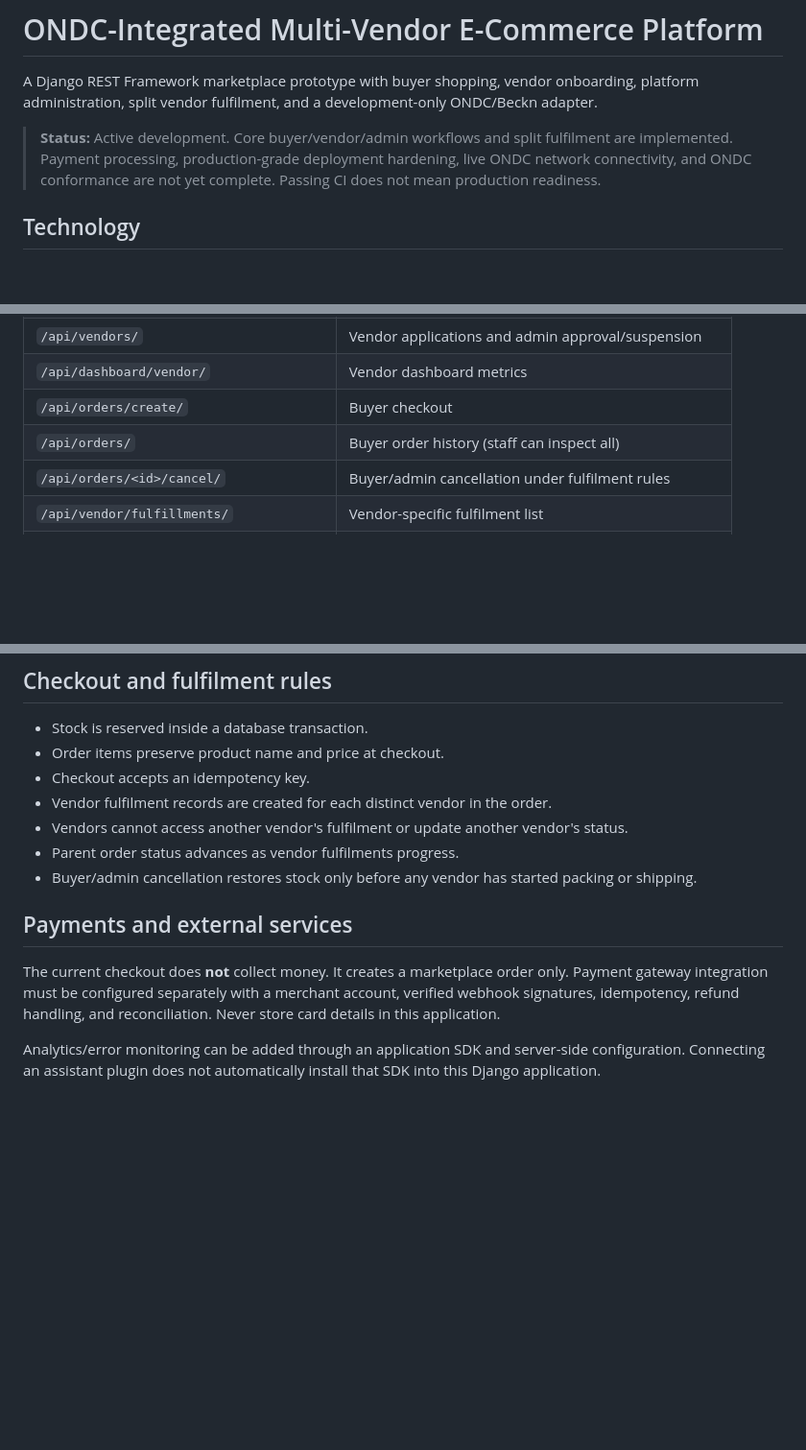
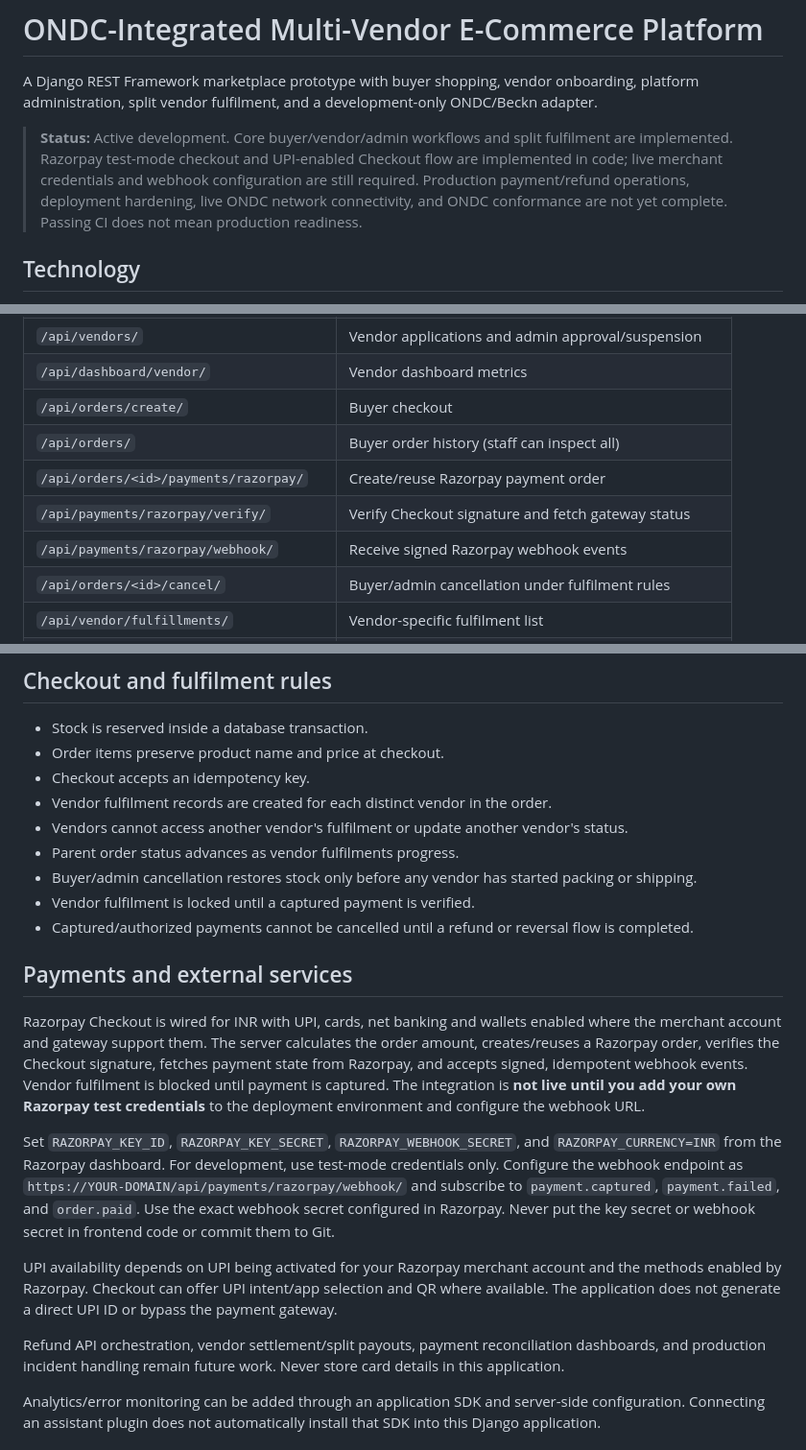
Before and after one commit to Mohammadiliyas/ondc-multivendor-platform, a Markdown page: README.md, 3 parts joined by grey strips. Shown at 96% size. Rendered like a GitHub page; blank space fills up the shorter version.

Commit message:
Document Razorpay UPI integration, webhook setup and production prerequisites

```diff
--- a/README.md
+++ b/README.md
@@ -2,7 +2,7 @@
 
 A Django REST Framework marketplace prototype with buyer shopping, vendor onboarding, platform administration, split vendor fulfilment, and a development-only ONDC/Beckn adapter.
 
-> **Status:** Active development. Core buyer/vendor/admin workflows and split fulfilment are implemented. Payment processing, production-grade deployment hardening, live ONDC network connectivity, and ONDC conformance are not yet complete. Passing CI does not mean production readiness.
+> **Status:** Active development. Core buyer/vendor/admin workflows and split fulfilment are implemented. Razorpay test-mode checkout and UPI-enabled Checkout flow are implemented in code; live merchant credentials and webhook configuration are still required. Production payment/refund operations, deployment hardening, live ONDC network connectivity, and ONDC conformance are not yet complete. Passing CI does not mean production readiness.
 
 ## Technology
 
@@ -50,6 +50,9 @@ If `MYSQL_DATABASE` is set, Django uses MySQL. Otherwise it uses SQLite.
 | `/api/dashboard/vendor/` | Vendor dashboard metrics |
 | `/api/orders/create/` | Buyer checkout |
 | `/api/orders/` | Buyer order history (staff can inspect all) |
+| `/api/orders/<id>/payments/razorpay/` | Create/reuse Razorpay payment order |
+| `/api/payments/razorpay/verify/` | Verify Checkout signature and fetch gateway status |
+| `/api/payments/razorpay/webhook/` | Receive signed Razorpay webhook events |
 | `/api/orders/<id>/cancel/` | Buyer/admin cancellation under fulfilment rules |
 | `/api/vendor/fulfillments/` | Vendor-specific fulfilment list |
 | `/api/vendor/fulfillments/<id>/status/` | Update own fulfilment and tracking reference |
@@ -66,10 +69,18 @@ If `MYSQL_DATABASE` is set, Django uses MySQL. Otherwise it uses SQLite.
 - Vendors cannot access another vendor's fulfilment or update another vendor's status.
 - Parent order status advances as vendor fulfilments progress.
 - Buyer/admin cancellation restores stock only before any vendor has started packing or shipping.
+- Vendor fulfilment is locked until a captured payment is verified.
+- Captured/authorized payments cannot be cancelled until a refund or reversal flow is completed.
 
 ## Payments and external services
 
-The current checkout does **not** collect money. It creates a marketplace order only. Payment gateway integration must be configured separately with a merchant account, verified webhook signatures, idempotency, refund handling, and reconciliation. Never store card details in this application.
+Razorpay Checkout is wired for INR with UPI, cards, net banking and wallets enabled where the merchant account and gateway support them. The server calculates the order amount, creates/reuses a Razorpay order, verifies the Checkout signature, fetches payment state from Razorpay, and accepts signed, idempotent webhook events. Vendor fulfilment is blocked until payment is captured. The integration is **not live until you add your own Razorpay test credentials** to the deployment environment and configure the webhook URL.
+
+Set `RAZORPAY_KEY_ID`, `RAZORPAY_KEY_SECRET`, `RAZORPAY_WEBHOOK_SECRET`, and `RAZORPAY_CURRENCY=INR` from the Razorpay dashboard. For development, use test-mode credentials only. Configure the webhook endpoint as `https://YOUR-DOMAIN/api/payments/razorpay/webhook/` and subscribe to `payment.captured`, `payment.failed`, and `order.paid`. Use the exact webhook secret configured in Razorpay. Never put the key secret or webhook secret in frontend code or commit them to Git.
+
+UPI availability depends on UPI being activated for your Razorpay merchant account and the methods enabled by Razorpay. Checkout can offer UPI intent/app selection and QR where available. The application does not generate a direct UPI ID or bypass the payment gateway.
+
+Refund API orchestration, vendor settlement/split payouts, payment reconciliation dashboards, and production incident handling remain future work. Never store card details in this application.
 
 Analytics/error monitoring can be added through an application SDK and server-side configuration. Connecting an assistant plugin does not automatically install that SDK into this Django application.
 
```
